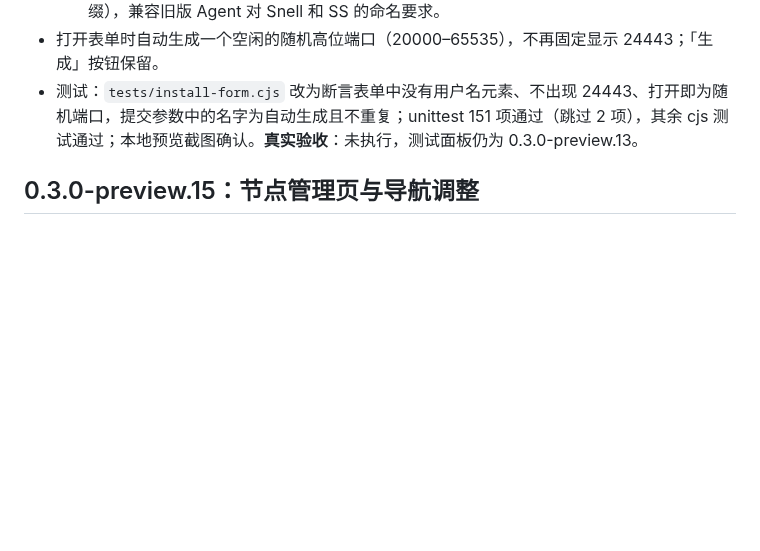
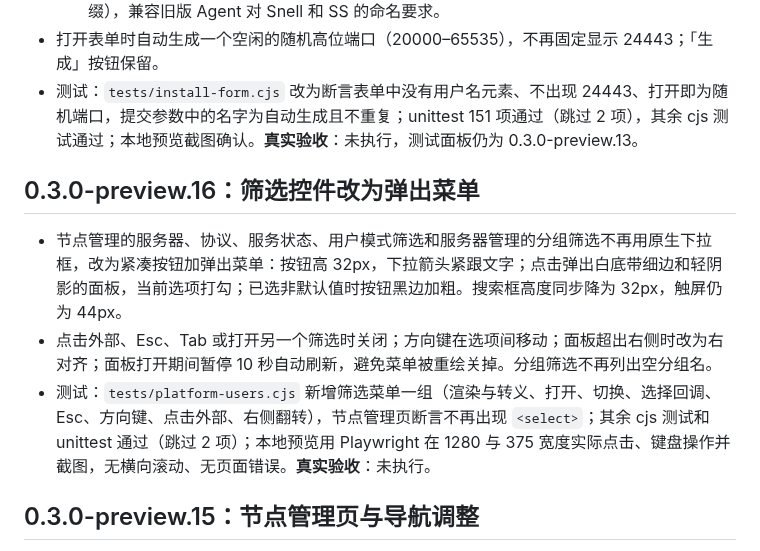
Before and after one commit to mozisen/surge, a Markdown page: platform/docs/platform-users.md, the part around the change. Drawn GitHub-style; blank space fills up the shorter version.

Commit message:
docs: record panel 0.3.0-preview.16 filter popover menus
Co-Authored-By: Claude Opus 5.5 <noreply@anthropic.com>

```diff
--- a/platform/docs/platform-users.md
+++ b/platform/docs/platform-users.md
@@ -117,6 +117,12 @@ SQLite 升到 `user_version=2`，新增三张表：`platform_users`（平台用
 - 打开表单时自动生成一个空闲的随机高位端口（20000–65535），不再固定显示 24443；「生成」按钮保留。
 - 测试：`tests/install-form.cjs` 改为断言表单中没有用户名元素、不出现 24443、打开即为随机端口，提交参数中的名字为自动生成且不重复；unittest 151 项通过（跳过 2 项），其余 cjs 测试通过；本地预览截图确认。**真实验收**：未执行，测试面板仍为 0.3.0-preview.13。
 
+## 0.3.0-preview.16：筛选控件改为弹出菜单
+
+- 节点管理的服务器、协议、服务状态、用户模式筛选和服务器管理的分组筛选不再用原生下拉框，改为紧凑按钮加弹出菜单：按钮高 32px，下拉箭头紧跟文字；点击弹出白底带细边和轻阴影的面板，当前选项打勾；已选非默认值时按钮黑边加粗。搜索框高度同步降为 32px，触屏仍为 44px。
+- 点击外部、Esc、Tab 或打开另一个筛选时关闭；方向键在选项间移动；面板超出右侧时改为右对齐；面板打开期间暂停 10 秒自动刷新，避免菜单被重绘关掉。分组筛选不再列出空分组名。
+- 测试：`tests/platform-users.cjs` 新增筛选菜单一组（渲染与转义、打开、切换、选择回调、Esc、方向键、点击外部、右侧翻转），节点管理页断言不再出现 `<select>`；其余 cjs 测试和 unittest 通过（跳过 2 项）；本地预览用 Playwright 在 1280 与 375 宽度实际点击、键盘操作并截图，无横向滚动、无页面错误。**真实验收**：未执行。
+
 ## 0.3.0-preview.15：节点管理页与导航调整
 
 - 左侧导航改为：总览、服务器管理（原「服务器节点」）、节点管理（新增）、用户管理、流量统计、监控与通知、备份恢复、任务记录、操作审计。
```
